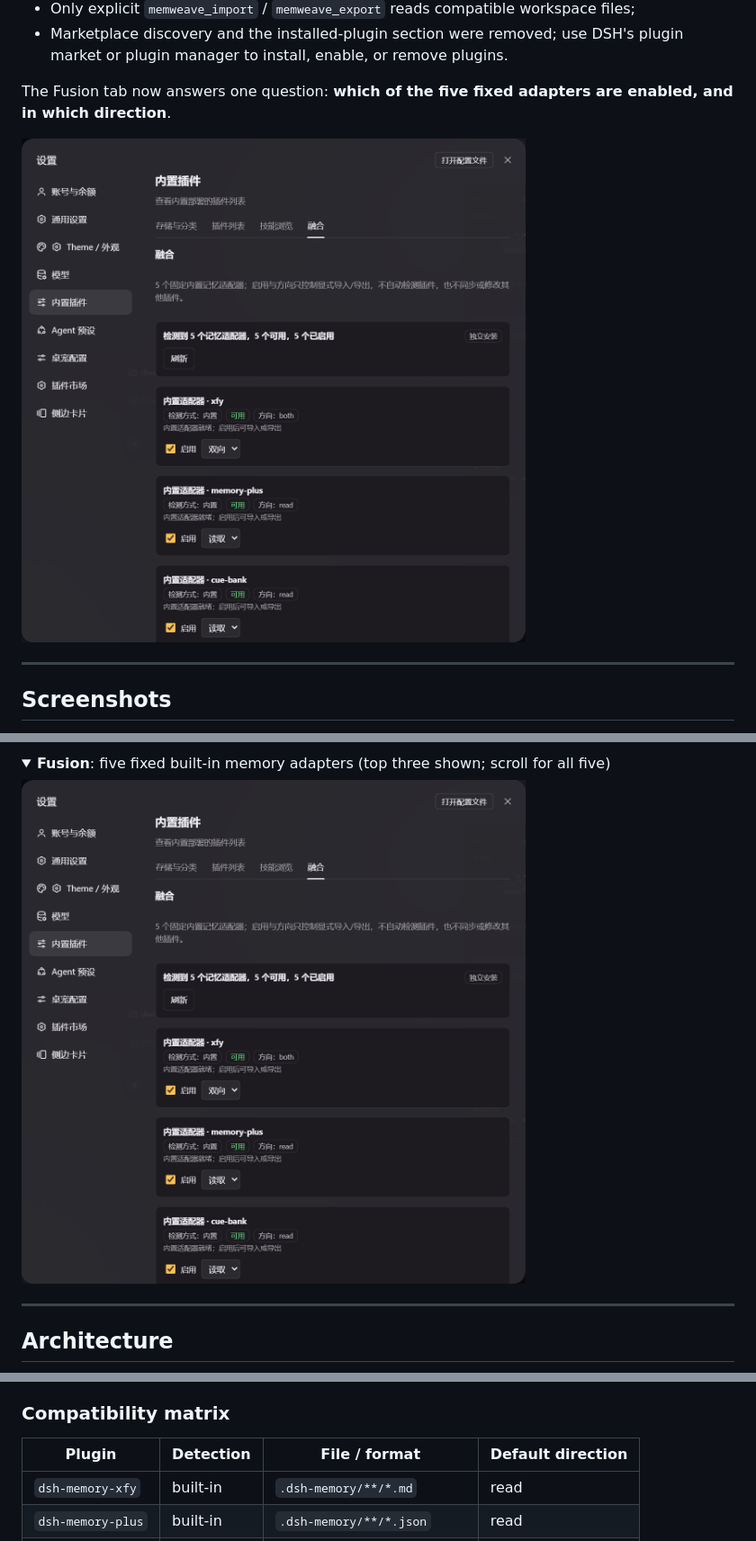
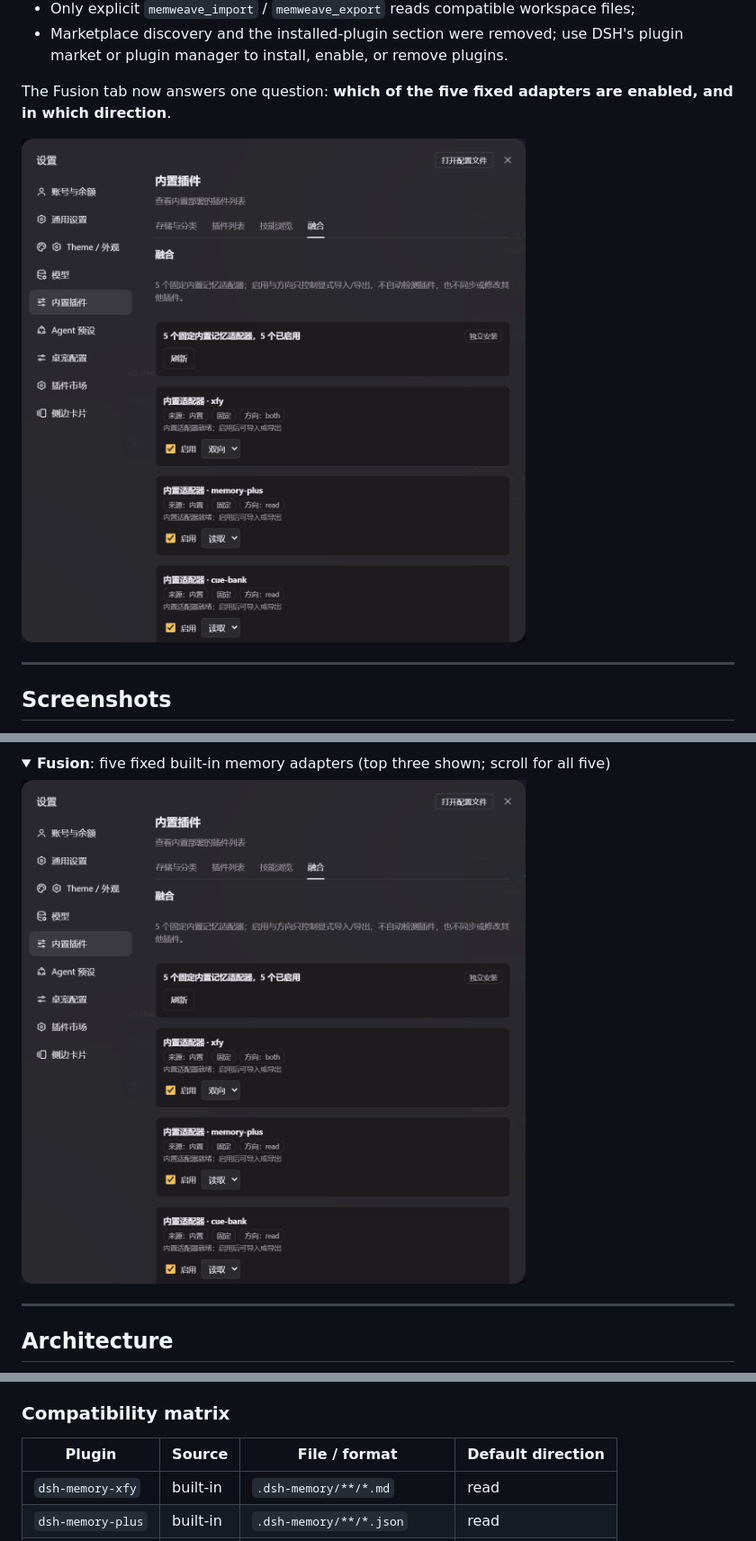
Before and after one commit to lw24-1936/dsh-memweave, a Markdown page: README.en.md, 3 parts joined by grey strips. Shown at 90% size. Drawn GitHub-style; pictures changed too: docs/screenshots/usage-fusion.png; folded sections open.

```diff
--- a/README.en.md
+++ b/README.en.md
@@ -366,7 +366,7 @@ Memweave never imports another plugin's runtime values, edits another plugin's c
 
 ### Compatibility matrix
 
-| Plugin | Detection | File / format | Default direction |
+| Plugin | Source | File / format | Default direction |
 |---|---|---|---|
 | `dsh-memory-xfy` | built-in | `.dsh-memory/**/*.md` | read |
 | `dsh-memory-plus` | built-in | `.dsh-memory/**/*.json` | read |
```
Also changed, not shown: README.md (+1 -1 lines), docs/USAGE.md (+4 -4 lines), 2 other files.
